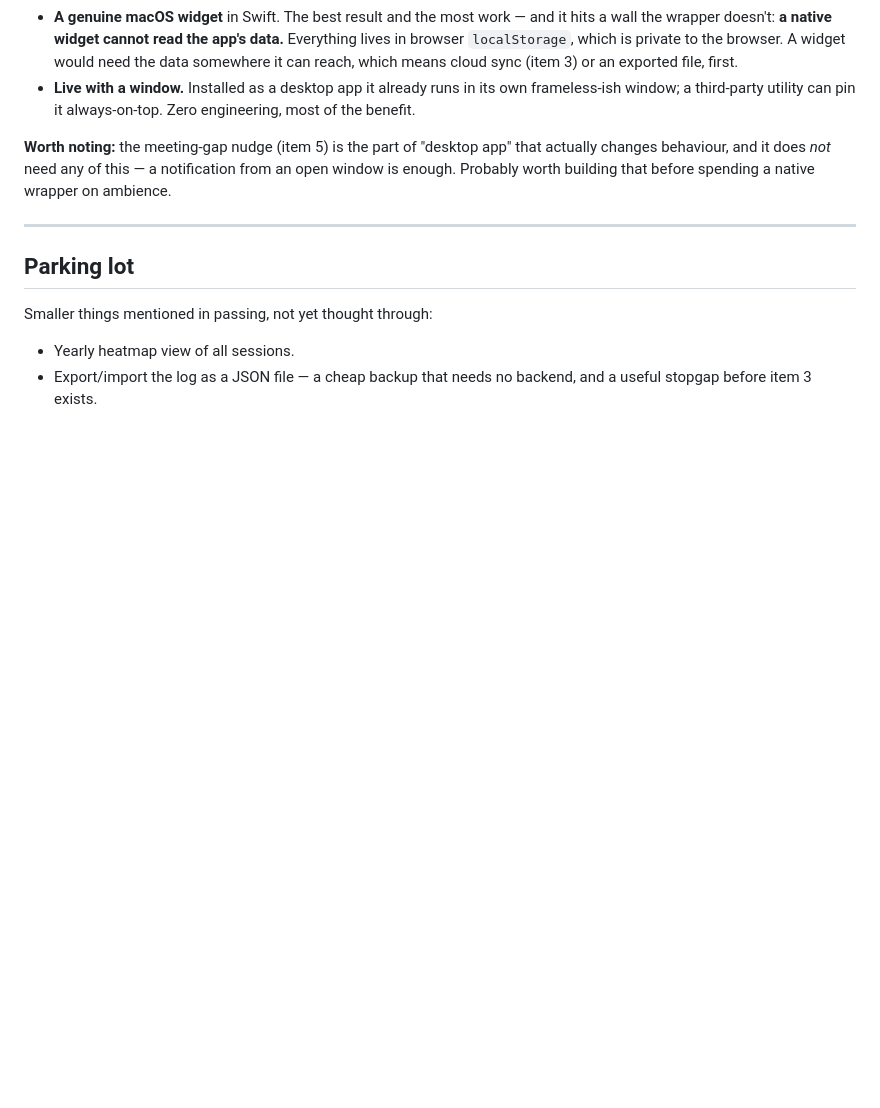
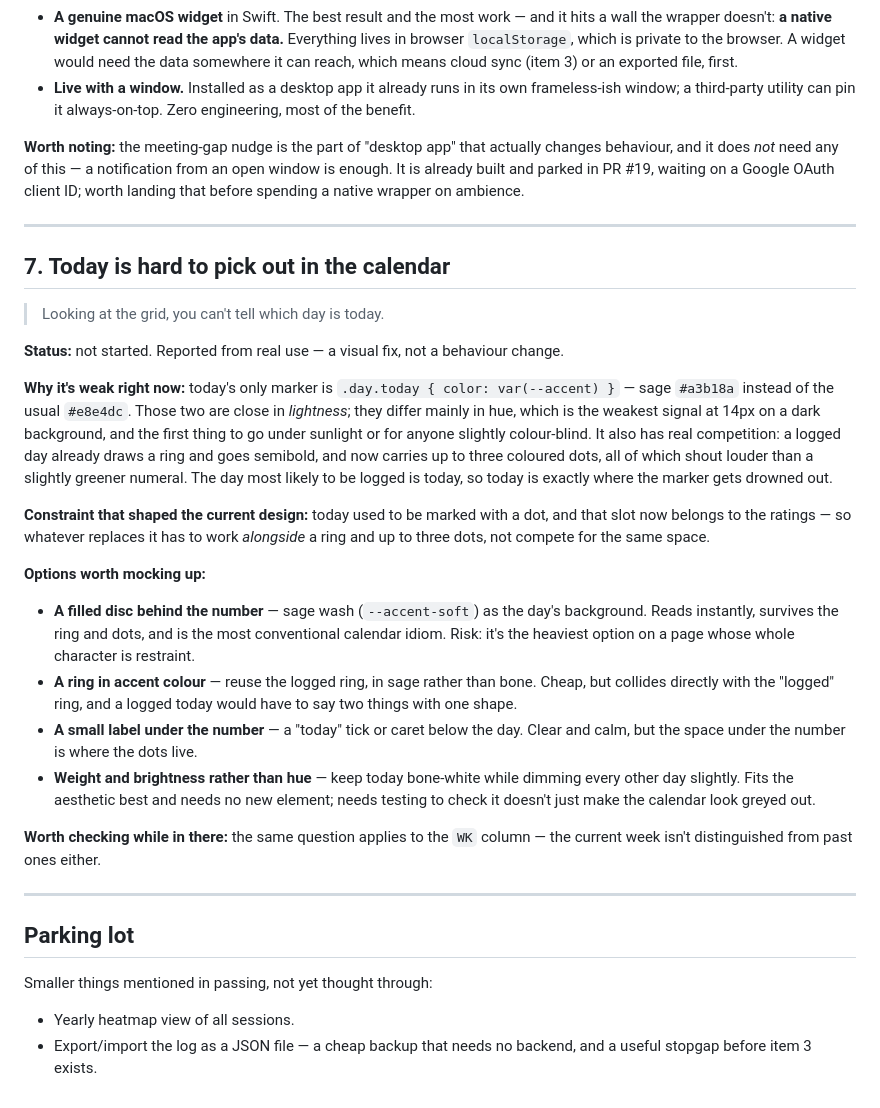
Before and after one commit to prithviguru/zen-prith, a Markdown page: BACKLOG.md, the part around the change. Drawn GitHub-style; blank space fills up the shorter version.

Commit message:
Note that today is hard to find in the calendar
Today is marked only by a sage numeral, which differs from a normal day
in hue rather than lightness — the weakest signal at 14px on a dark
background, and one now competing with a ring, semibold text and up to
three rating dots on the very day most likely to be logged.

Records why the obvious fix is constrained: today used to own the dot
under the number, and that slot belongs to the ratings now, so any
replacement has to coexist with them.

Also drops a dangling cross-reference — item 6 pointed at "item 5" for
the meeting-gap nudge, which is parked in PR #19 rather than listed here.

Co-Authored-By: Claude Opus 5 <noreply@anthropic.com>
Claude-Session: https://claude.ai/code/session_01XJw4dNYgqht2VRH44Y8AFg

```diff
--- a/BACKLOG.md
+++ b/BACKLOG.md
@@ -149,10 +149,54 @@ those are window-manager powers no browser exposes.
   own frameless-ish window; a third-party utility can pin it always-on-top.
   Zero engineering, most of the benefit.
 
-**Worth noting:** the meeting-gap nudge (item 5) is the part of "desktop app"
-that actually changes behaviour, and it does *not* need any of this — a
-notification from an open window is enough. Probably worth building that
-before spending a native wrapper on ambience.
+**Worth noting:** the meeting-gap nudge is the part of "desktop app" that
+actually changes behaviour, and it does *not* need any of this — a
+notification from an open window is enough. It is already built and parked in
+PR #19, waiting on a Google OAuth client ID; worth landing that before
+spending a native wrapper on ambience.
+
+---
+
+## 7. Today is hard to pick out in the calendar
+
+> Looking at the grid, you can't tell which day is today.
+
+**Status:** not started. Reported from real use — a visual fix, not a
+behaviour change.
+
+**Why it's weak right now:** today's only marker is `.day.today { color:
+var(--accent) }` — sage `#a3b18a` instead of the usual `#e8e4dc`. Those two
+are close in *lightness*; they differ mainly in hue, which is the weakest
+signal at 14px on a dark background, and the first thing to go under sunlight
+or for anyone slightly colour-blind. It also has real competition: a logged
+day already draws a ring and goes semibold, and now carries up to three
+coloured dots, all of which shout louder than a slightly greener numeral. The
+day most likely to be logged is today, so today is exactly where the marker
+gets drowned out.
+
+**Constraint that shaped the current design:** today used to be marked with a
+dot, and that slot now belongs to the ratings — so whatever replaces it has
+to work *alongside* a ring and up to three dots, not compete for the same
+space.
+
+**Options worth mocking up:**
+
+- **A filled disc behind the number** — sage wash (`--accent-soft`) as the
+  day's background. Reads instantly, survives the ring and dots, and is the
+  most conventional calendar idiom. Risk: it's the heaviest option on a page
+  whose whole character is restraint.
+- **A ring in accent colour** — reuse the logged ring, in sage rather than
+  bone. Cheap, but collides directly with the "logged" ring, and a logged
+  today would have to say two things with one shape.
+- **A small label under the number** — a "today" tick or caret below the day.
+  Clear and calm, but the space under the number is where the dots live.
+- **Weight and brightness rather than hue** — keep today bone-white while
+  dimming every other day slightly. Fits the aesthetic best and needs no new
+  element; needs testing to check it doesn't just make the calendar look
+  greyed out.
+
+**Worth checking while in there:** the same question applies to the `WK`
+column — the current week isn't distinguished from past ones either.
 
 ---
 
```
